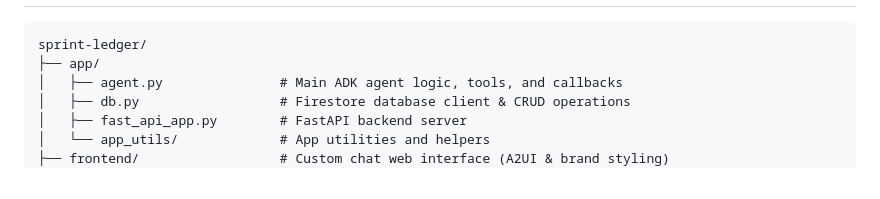
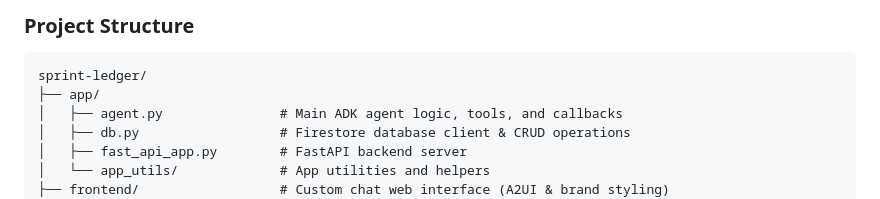
Before and after one commit to earlgreyhot1701D/buildwithgemini-sprint-ledger, a Markdown page: sprint-ledger/README.md, the part around one of its changes. Drawn GitHub-style.

````diff
--- a/sprint-ledger/README.md
+++ b/sprint-ledger/README.md
@@ -27,3 +52,4 @@
+### Project Structure
 
 ```text
 sprint-ledger/
````
Also changed, not shown: other parts of sprint-ledger/README.md (+26 -1 lines).
